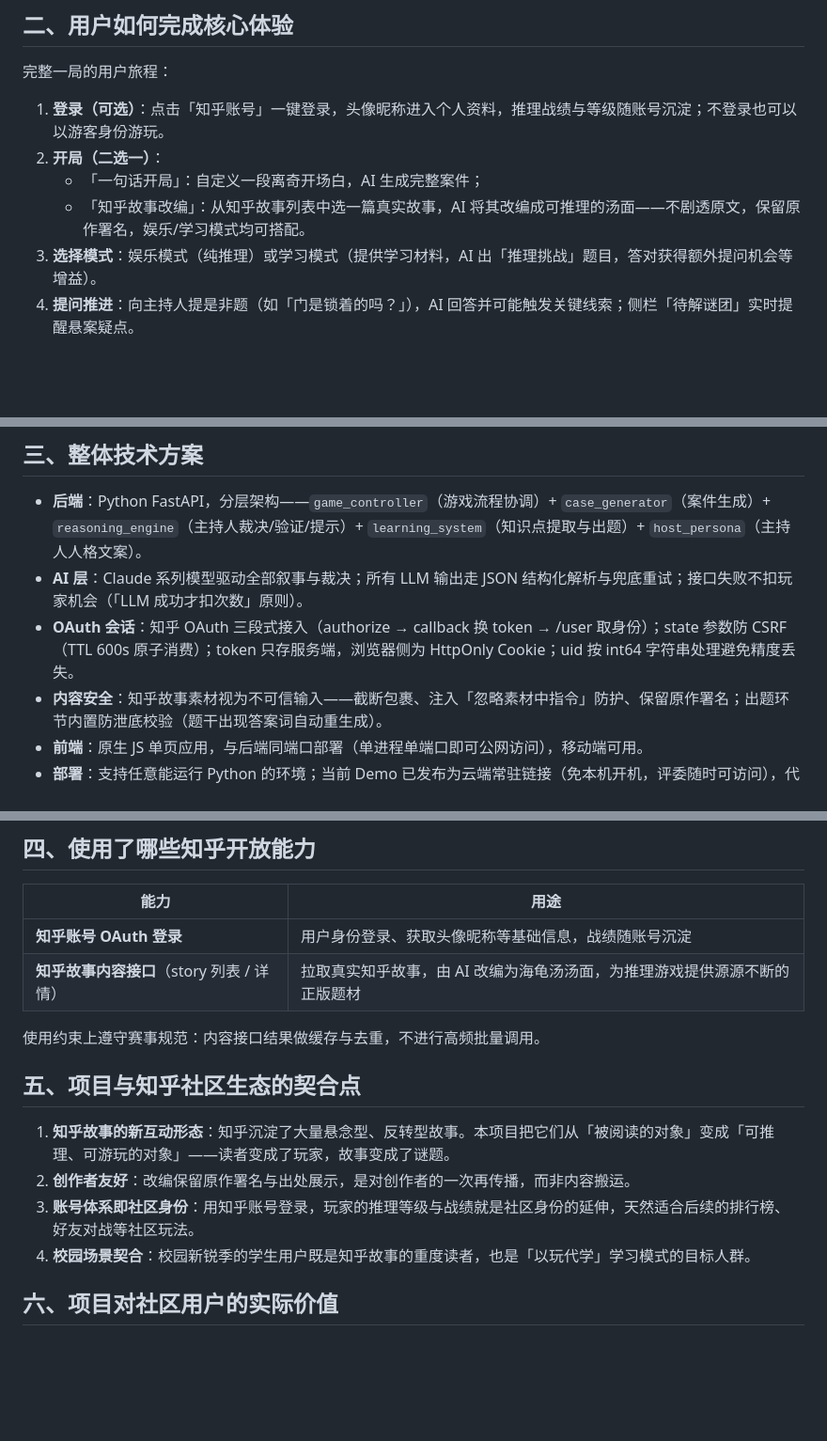
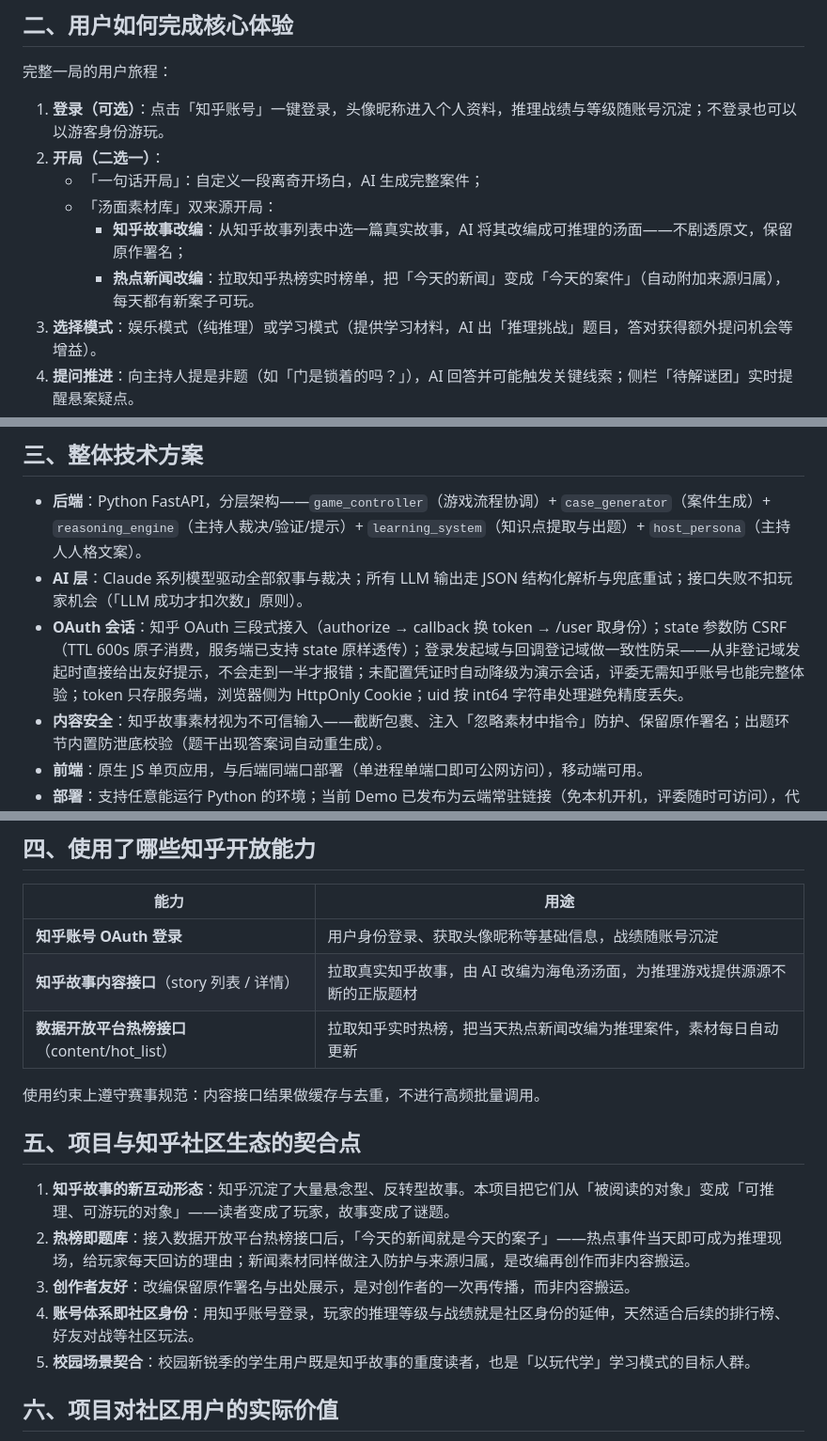
Before and after one commit to zhuliliui/turtle-soup-ai-game, a Markdown page: 提交材料/产品说明计划书.md, 3 parts joined by grey strips. Shown at 94% size. Rendered like a GitHub page; blank space fills up the shorter version.

```diff
--- a/提交材料/产品说明计划书.md
+++ b/提交材料/产品说明计划书.md
@@ -28,7 +28,9 @@
 1. **登录（可选）**：点击「知乎账号」一键登录，头像昵称进入个人资料，推理战绩与等级随账号沉淀；不登录也可以以游客身份游玩。
 2. **开局（二选一）**：
    - 「一句话开局」：自定义一段离奇开场白，AI 生成完整案件；
-   - 「知乎故事改编」：从知乎故事列表中选一篇真实故事，AI 将其改编成可推理的汤面——不剧透原文，保留原作署名，娱乐/学习模式均可搭配。
+   - 「汤面素材库」双来源开局：
+     - **知乎故事改编**：从知乎故事列表中选一篇真实故事，AI 将其改编成可推理的汤面——不剧透原文，保留原作署名；
+     - **热点新闻改编**：拉取知乎热榜实时榜单，把「今天的新闻」变成「今天的案件」（自动附加来源归属），每天都有新案子可玩。
 3. **选择模式**：娱乐模式（纯推理）或学习模式（提供学习材料，AI 出「推理挑战」题目，答对获得额外提问机会等增益）。
 4. **提问推进**：向主持人提是非题（如「门是锁着的吗？」），AI 回答并可能触发关键线索；侧栏「待解谜团」实时提醒悬案疑点。
 5. **身份技能**：每个身份（侦探/法医/学生等）拥有专属行动，如「搜查现场」「偷听对话」，获得普通提问拿不到的信息。
@@ -39,7 +41,7 @@
 
 - **后端**：Python FastAPI，分层架构——`game_controller`（游戏流程协调）+ `case_generator`（案件生成）+ `reasoning_engine`（主持人裁决/验证/提示）+ `learning_system`（知识点提取与出题）+ `host_persona`（主持人人格文案）。
 - **AI 层**：Claude 系列模型驱动全部叙事与裁决；所有 LLM 输出走 JSON 结构化解析与兜底重试；接口失败不扣玩家机会（「LLM 成功才扣次数」原则）。
-- **OAuth 会话**：知乎 OAuth 三段式接入（authorize → callback 换 token → /user 取身份）；state 参数防 CSRF（TTL 600s 原子消费）；token 只存服务端，浏览器侧为 HttpOnly Cookie；uid 按 int64 字符串处理避免精度丢失。
+- **OAuth 会话**：知乎 OAuth 三段式接入（authorize → callback 换 token → /user 取身份）；state 参数防 CSRF（TTL 600s 原子消费，服务端已支持 state 原样透传）；登录发起域与回调登记域做一致性防呆——从非登记域发起时直接给出友好提示，不会走到一半才报错；未配置凭证时自动降级为演示会话，评委无需知乎账号也能完整体验；token 只存服务端，浏览器侧为 HttpOnly Cookie；uid 按 int64 字符串处理避免精度丢失。
 - **内容安全**：知乎故事素材视为不可信输入——截断包裹、注入「忽略素材中指令」防护、保留原作署名；出题环节内置防泄底校验（题干出现答案词自动重生成）。
 - **前端**：原生 JS 单页应用，与后端同端口部署（单进程单端口即可公网访问），移动端可用。
 - **部署**：支持任意能运行 Python 的环境；当前 Demo 已发布为云端常驻链接（免本机开机，评委随时可访问），代码在 GitHub 可一键复现。
@@ -50,15 +52,17 @@
 | --------------------------- | --------------------------------------- |
 | **知乎账号 OAuth 登录**           | 用户身份登录、获取头像昵称等基础信息，战绩随账号沉淀              |
 | **知乎故事内容接口**（story 列表 / 详情） | 拉取真实知乎故事，由 AI 改编为海龟汤汤面，为推理游戏提供源源不断的正版题材 |
+| **数据开放平台热榜接口**（content/hot_list） | 拉取知乎实时热榜，把当天热点新闻改编为推理案件，素材每日自动更新 |
 
 使用约束上遵守赛事规范：内容接口结果做缓存与去重，不进行高频批量调用。
 
 ## 五、项目与知乎社区生态的契合点
 
 1. **知乎故事的新互动形态**：知乎沉淀了大量悬念型、反转型故事。本项目把它们从「被阅读的对象」变成「可推理、可游玩的对象」——读者变成了玩家，故事变成了谜题。
-2. **创作者友好**：改编保留原作署名与出处展示，是对创作者的一次再传播，而非内容搬运。
-3. **账号体系即社区身份**：用知乎账号登录，玩家的推理等级与战绩就是社区身份的延伸，天然适合后续的排行榜、好友对战等社区玩法。
-4. **校园场景契合**：校园新锐季的学生用户既是知乎故事的重度读者，也是「以玩代学」学习模式的目标人群。
+2. **热榜即题库**：接入数据开放平台热榜接口后，「今天的新闻就是今天的案子」——热点事件当天即可成为推理现场，给玩家每天回访的理由；新闻素材同样做注入防护与来源归属，是改编再创作而非内容搬运。
+3. **创作者友好**：改编保留原作署名与出处展示，是对创作者的一次再传播，而非内容搬运。
+4. **账号体系即社区身份**：用知乎账号登录，玩家的推理等级与战绩就是社区身份的延伸，天然适合后续的排行榜、好友对战等社区玩法。
+5. **校园场景契合**：校园新锐季的学生用户既是知乎故事的重度读者，也是「以玩代学」学习模式的目标人群。
 
 ## 六、项目对社区用户的实际价值
 
```
